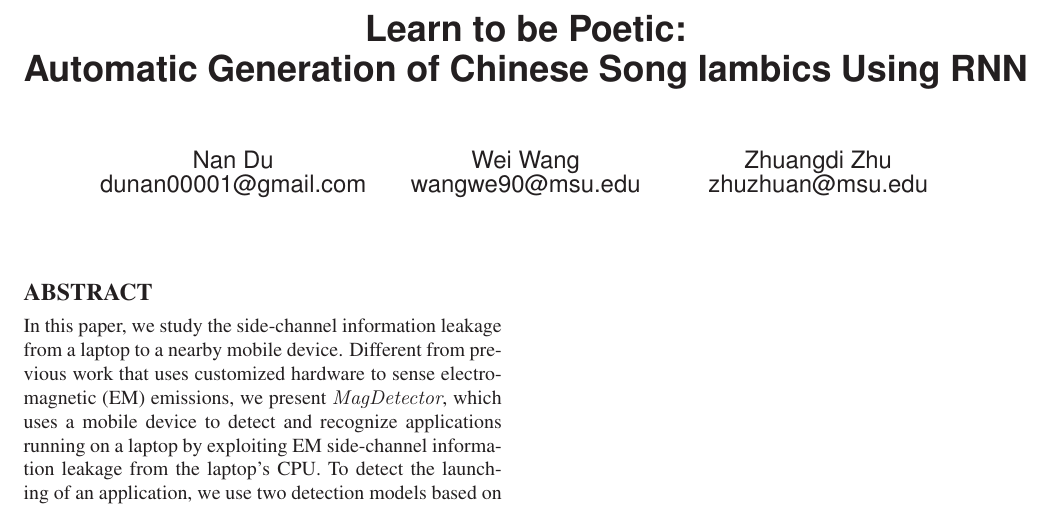
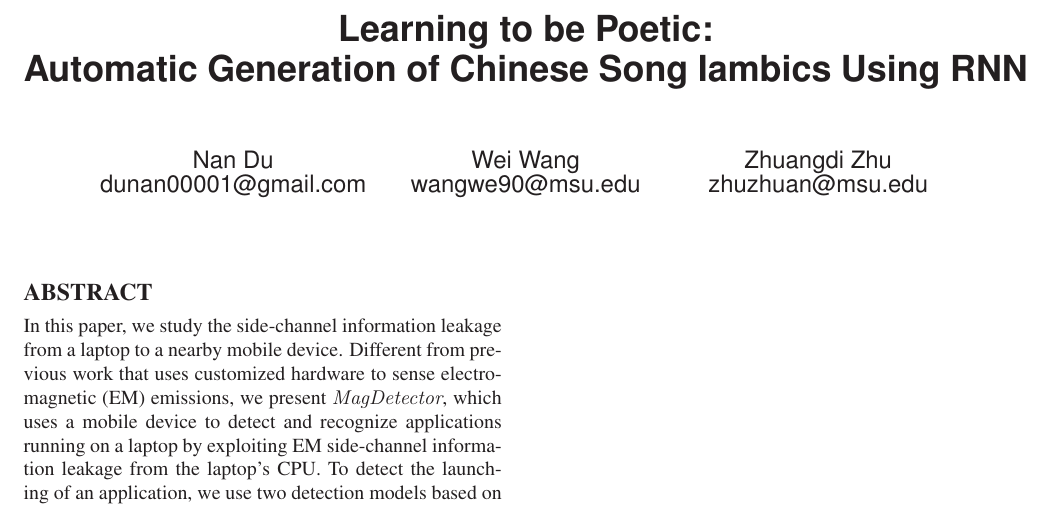
Before and after one commit to Strideradu/17spr_wang_zhu_du, a LaTeX paper (Proposal/main.tex): part of the page, cut so that both start at the same text. Compiled offline with LaTeX, dvips and Ghostscript.

Commit message:
Change Title

```diff
--- a/Proposal/main.tex
+++ b/Proposal/main.tex
@@ -33,7 +33,7 @@
 \newcommand{\Conf}{Conf. }
 \newcommand{\Inte}{Int. }
 
-\title{Learn to be Poetic:\\
+\title{Learning to be Poetic:\\
 Automatic Generation of Chinese Song Iambics Using RNN}
 \numberofauthors{3}
 \author{
```
Also changed, not shown: README.md.
